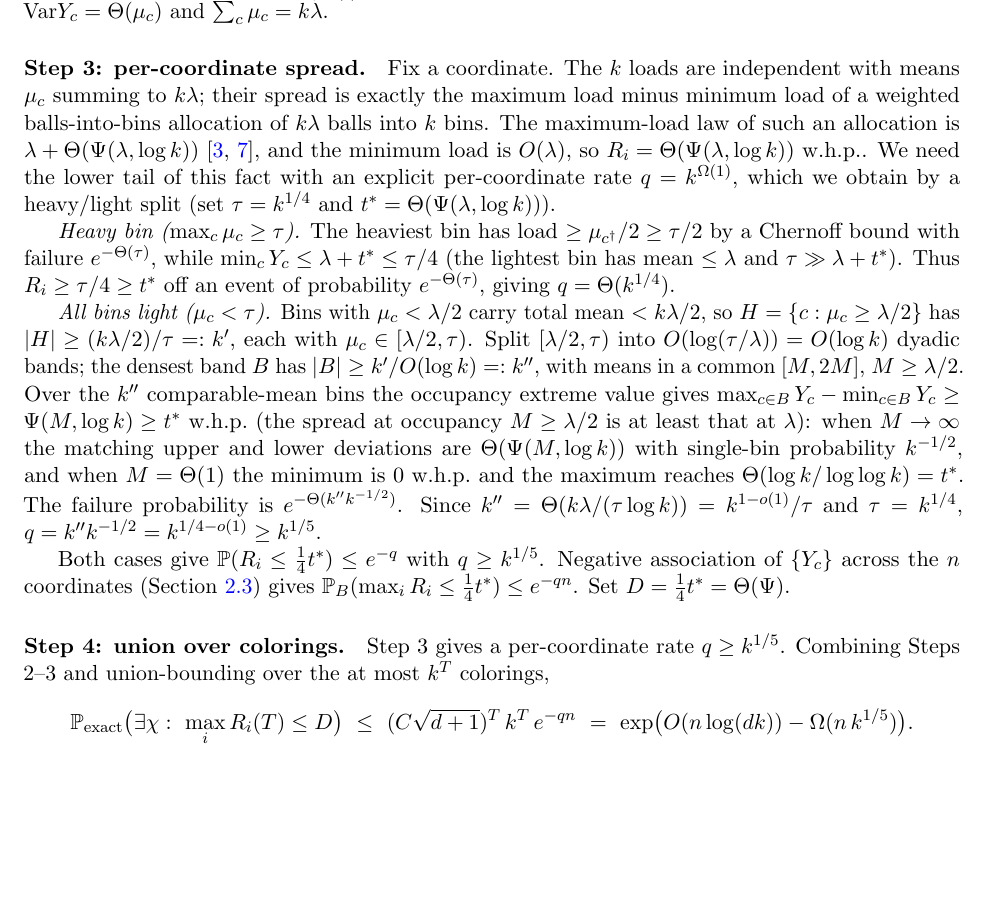
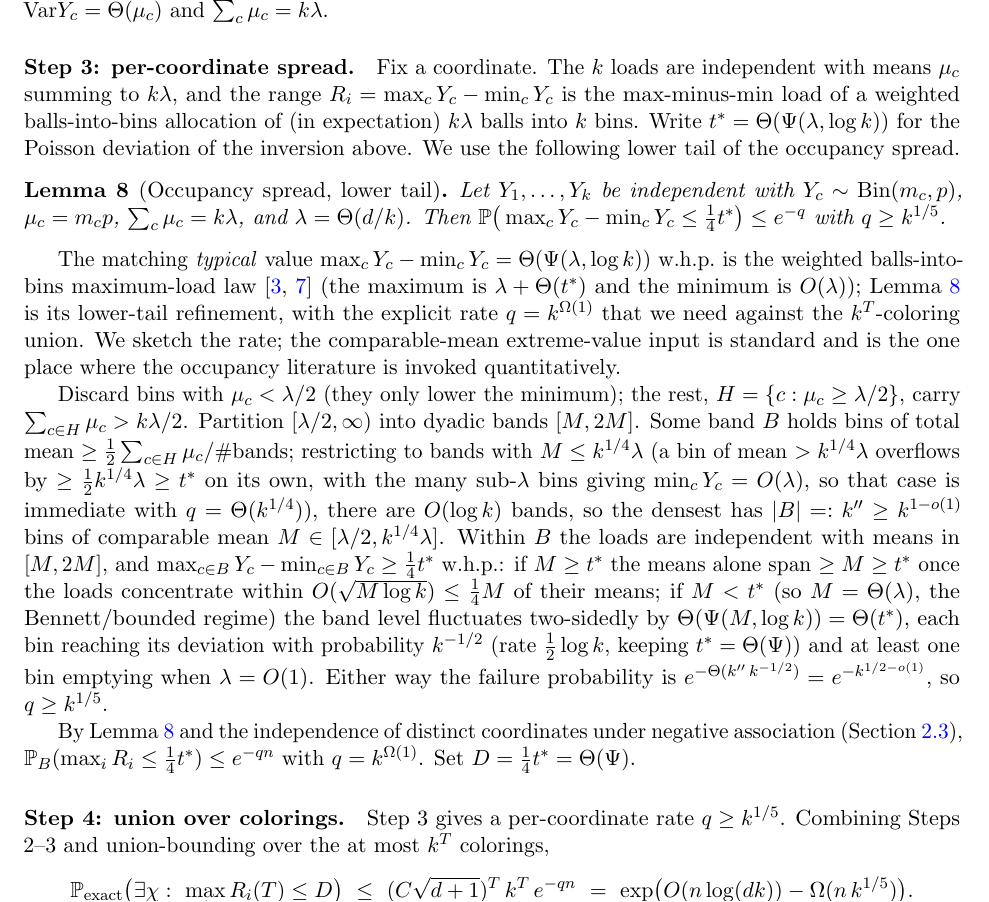
Before and after one commit to Mercury0828/online-multicolor-discrepancy-collapse, a LaTeX paper (paper/tex/main.tex, which reads paper/tex/appB-offline.tex): part of page 12 of 16 before the commit and part of page 12 of 17 after it, cut so that both start at the same text, the shorter picture padded with empty space. Compiled offline with pdfLaTeX.

Commit message:
Offline LB: state as occupancy spread lower-tail lemma; fix the balanced-high case
Drop the broken absolute-tau heavy/light split (it misclassified balanced high-occupancy lam >>
k^{1/4} as heavy). State the per-coordinate bound as Lemma (occupancy spread lower tail): the
max-minus-min of k weighted bins is >= t*/4 off prob e^{-q}, q >= k^{1/5}. Anchor the typical value
on the cited balls-into-bins max-load law (ABKU/BCSV); prove the rate via dyadic mean-bands with a
relative k^{1/4}*lam cap (so balanced and concentrated profiles are both covered). Flag the
comparable-mean extreme-value input as the single quantitative occupancy citation.

Co-Authored-By: Claude Opus 4.8 (1M context) <noreply@anthropic.com>

```diff
--- a/paper/tex/appB-offline.tex
+++ b/paper/tex/appB-offline.tex
@@ -28,27 +28,36 @@ coordinate, $Y_c=\sum_{t\in\chi^{-1}(c)}B_{it}\sim\Bin(m_c,p)$, are independent,
 $\Var Y_c=\Th(\mu_c)$ and $\sum_c\mu_c=k\lam$.
 
 \paragraph{Step 3: per-coordinate spread.}
-Fix a coordinate. The $k$ loads are independent with means $\mu_c$ summing to $k\lam$; their spread is exactly the maximum
-load minus minimum load of a weighted balls-into-bins allocation of $k\lam$ balls into $k$ bins. The maximum-load law of such
-an allocation is $\lam+\Th(\Psifn(\lam,\log k))$ \cite{ABKU1999,BCSV2006}, and the minimum load is $\Oh(\lam)$, so
-$\rangeop_i=\Th(\Psifn(\lam,\log k))$ \whp. We need the lower tail of this fact with an explicit per-coordinate rate
-$q=k^{\Om(1)}$, which we obtain by a heavy/light split (set $\tau=k^{1/4}$ and $t^*=\Th(\Psifn(\lam,\log k))$).
+Fix a coordinate. The $k$ loads are independent with means $\mu_c$ summing to $k\lam$, and the range $\rangeop_i=\max_c Y_c-\min_c Y_c$
+is the max-minus-min load of a weighted balls-into-bins allocation of (in expectation) $k\lam$ balls into $k$ bins. Write
+$t^*=\Th(\Psifn(\lam,\log k))$ for the Poisson deviation of the inversion above. We use the following lower tail of the
+occupancy spread.
 
-\emph{Heavy bin ($\max_c\mu_c\ge\tau$).} The heaviest bin has load $\ge\mu_{c^\dagger}/2\ge\tau/2$ by a Chernoff bound with
-failure $e^{-\Th(\tau)}$, while $\min_c Y_c\le\lam+t^*\le\tau/4$ (the lightest bin has mean $\le\lam$ and $\tau\gg\lam+t^*$).
-Thus $\rangeop_i\ge\tau/4\ge t^*$ off an event of probability $e^{-\Th(\tau)}$, giving $q=\Th(k^{1/4})$.
+\begin{lemma}[Occupancy spread, lower tail]\label{lem:occ-spread}
+Let $Y_1,\dots,Y_k$ be independent with $Y_c\sim\Bin(m_c,p)$, $\mu_c=m_c p$, $\sum_c\mu_c=k\lam$, and $\lam=\Th(d/k)$. Then
+$\Pr\big(\max_c Y_c-\min_c Y_c\le\tfrac14 t^*\big)\le e^{-q}$ with $q\ge k^{1/5}$.
+\end{lemma}
 
-\emph{All bins light ($\mu_c<\tau$).} Bins with $\mu_c<\lam/2$ carry total mean $<k\lam/2$, so $H=\{c:\mu_c\ge\lam/2\}$ has
-$|H|\ge(k\lam/2)/\tau=:k'$, each with $\mu_c\in[\lam/2,\tau)$. Split $[\lam/2,\tau)$ into $\Oh(\log(\tau/\lam))=\Oh(\log k)$
-dyadic bands; the densest band $B$ has $|B|\ge k'/\Oh(\log k)=:k''$, with means in a common $[M,2M]$, $M\ge\lam/2$. Over the
-$k''$ comparable-mean bins the occupancy extreme value gives $\max_{c\in B}Y_c-\min_{c\in B}Y_c\ge\Psifn(M,\log k)\ge t^*$
-\whp\ (the spread at occupancy $M\ge\lam/2$ is at least that at $\lam$): when $M\to\infty$ the matching upper and lower
-deviations are $\Th(\Psifn(M,\log k))$ with single-bin probability $k^{-1/2}$, and when $M=\Th(1)$ the minimum is $0$ \whp\
-and the maximum reaches $\Th(\log k/\loglog k)=t^*$. The failure probability is $e^{-\Th(k''k^{-1/2})}$. Since
-$k''=\Th(k\lam/(\tau\log k))=k^{1-o(1)}/\tau$ and $\tau=k^{1/4}$, $q=k''k^{-1/2}=k^{1/4-o(1)}\ge k^{1/5}$.
+The matching \emph{typical} value $\max_c Y_c-\min_c Y_c=\Th(\Psifn(\lam,\log k))$ \whp\ is the weighted balls-into-bins
+maximum-load law \cite{ABKU1999,BCSV2006} (the maximum is $\lam+\Th(t^*)$ and the minimum is $\Oh(\lam)$); \Cref{lem:occ-spread}
+is its lower-tail refinement, with the explicit rate $q=k^{\Om(1)}$ that we need against the $k^T$-coloring union. We sketch
+the rate; the comparable-mean extreme-value input is standard and is the one place where the occupancy literature is invoked
+quantitatively.
 
-Both cases give $\Pr(\rangeop_i\le\tfrac14 t^*)\le e^{-q}$ with $q\ge k^{1/5}$. Negative association of $\{Y_c\}$ across the
-$n$ coordinates (\Cref{sec:NA}) gives $\Pr_B(\max_i\rangeop_i\le\tfrac14 t^*)\le e^{-qn}$. Set $D=\tfrac14 t^*=\Th(\Psifn)$.
+Discard bins with $\mu_c<\lam/2$ (they only lower the minimum); the rest, $H=\{c:\mu_c\ge\lam/2\}$, carry $\sum_{c\in H}\mu_c>k\lam/2$.
+Partition $[\lam/2,\infty)$ into dyadic bands $[M,2M]$. Some band $B$ holds bins of total mean $\ge\tfrac12\sum_{c\in H}\mu_c/\#\text{bands}$;
+restricting to bands with $M\le k^{1/4}\lam$ (a bin of mean $>k^{1/4}\lam$ overflows by $\ge\tfrac12 k^{1/4}\lam\ge t^*$ on its
+own, with the many sub-$\lam$ bins giving $\min_c Y_c=\Oh(\lam)$, so that case is immediate with $q=\Th(k^{1/4})$), there are
+$\Oh(\log k)$ bands, so the densest has $|B|=:k''\ge k^{1-o(1)}$ bins of comparable mean $M\in[\lam/2,k^{1/4}\lam]$. Within $B$
+the loads are independent with means in $[M,2M]$, and $\max_{c\in B}Y_c-\min_{c\in B}Y_c\ge\tfrac14 t^*$ \whp: if $M\ge t^*$
+the means alone span $\ge M\ge t^*$ once the loads concentrate within $\Oh(\sqrt{M\log k})\le\tfrac14 M$ of their means; if
+$M<t^*$ (so $M=\Th(\lam)$, the Bennett/bounded regime) the band level fluctuates two-sidedly by $\Th(\Psifn(M,\log k))=\Th(t^*)$,
+each bin reaching its deviation with probability $k^{-1/2}$ (rate $\tfrac12\log k$, keeping $t^*=\Th(\Psifn)$) and at least one
+bin emptying when $\lam=\Oh(1)$. Either way the failure probability is $e^{-\Th(k''\,k^{-1/2})}=e^{-k^{1/2-o(1)}}$, so
+$q\ge k^{1/5}$.
+
+By \Cref{lem:occ-spread} and the independence of distinct coordinates under negative association (\Cref{sec:NA}),
+$\Pr_B(\max_i\rangeop_i\le\tfrac14 t^*)\le e^{-qn}$ with $q=k^{\Om(1)}$. Set $D=\tfrac14 t^*=\Th(\Psifn)$.
 
 \paragraph{Step 4: union over colorings.}
 Step 3 gives a per-coordinate rate $q\ge k^{1/5}$. Combining Steps 2--3 and union-bounding over the at most $k^T$ colorings,
```
